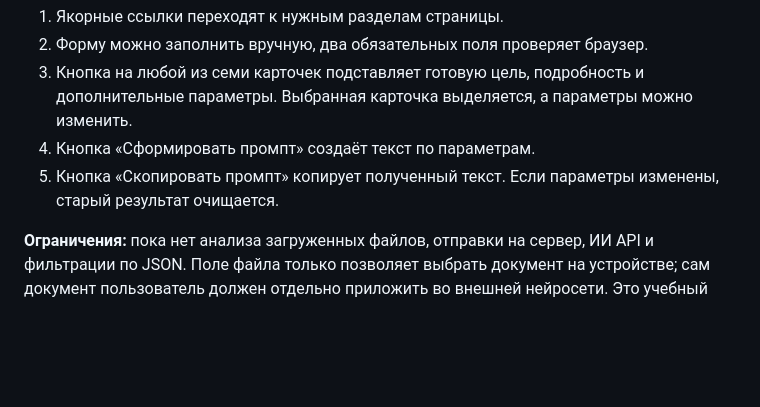
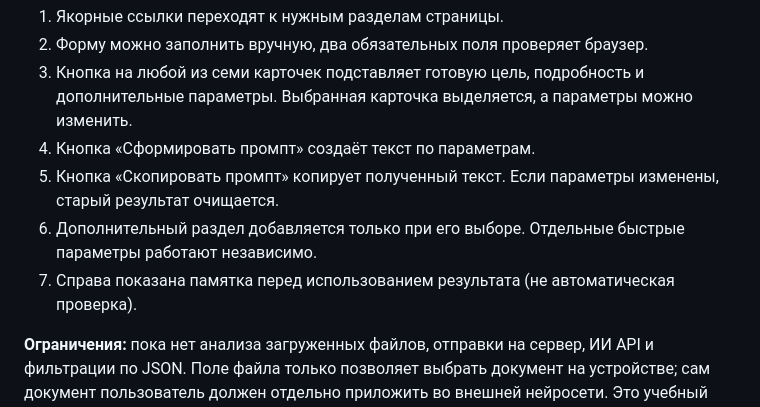
Before and after one commit to GEFSED/LectureFlow, a Markdown page: README.md, the part around the change. Drawn GitHub-style; blank space fills up the shorter version.

Commit message:
Fix homework 3 UI clarity in README.md

```diff
--- a/README.md
+++ b/README.md
@@ -25,6 +25,8 @@ LectureFlow — учебный конструктор промптов. Поль
 3. Кнопка на любой из семи карточек подставляет готовую цель, подробность и дополнительные параметры. Выбранная карточка выделяется, а параметры можно изменить.
 4. Кнопка «Сформировать промпт» создаёт текст по параметрам.
 5. Кнопка «Скопировать промпт» копирует полученный текст. Если параметры изменены, старый результат очищается.
+6. Дополнительный раздел добавляется только при его выборе. Отдельные быстрые параметры работают независимо.
+7. Справа показана памятка перед использованием результата (не автоматическая проверка).
 
 **Ограничения:** пока нет анализа загруженных файлов, отправки на сервер, ИИ API и фильтрации по JSON. Поле файла только позволяет выбрать документ на устройстве; сам документ пользователь должен отдельно приложить во внешней нейросети. Это учебный HTML-каркас с небольшими интерактивными элементами, не готовый облачный ИИ-сервис.
 
```
